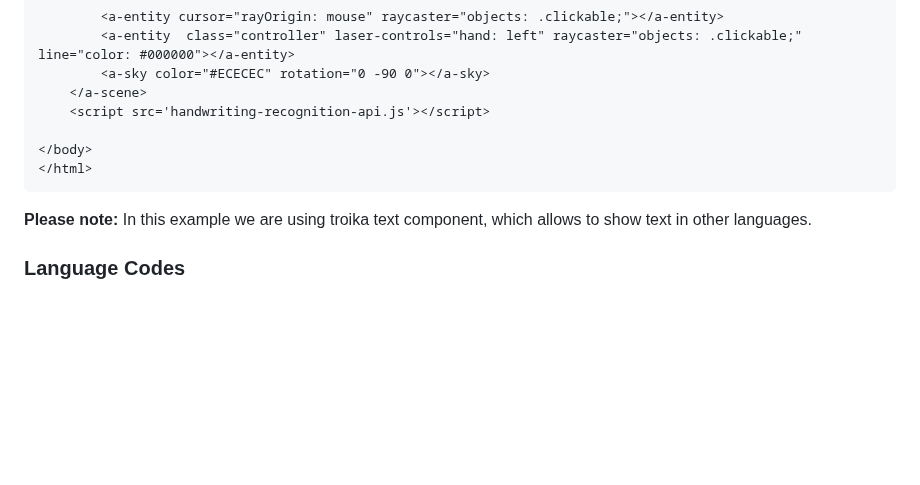
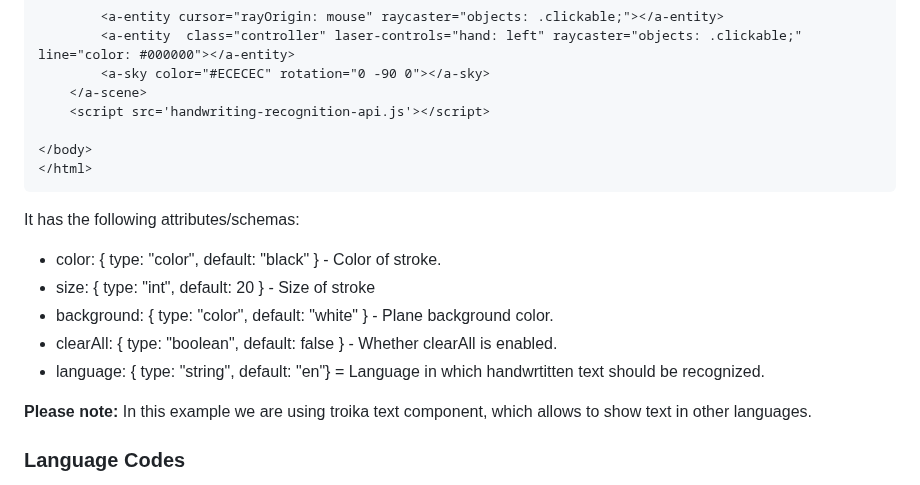
Before and after one commit to akbartus/Handwriting-Recognition-in-VR, a Markdown page: README.md, the part around the change. GitHub-like rendering; blank space fills up the shorter version.

````diff
--- a/README.md
+++ b/README.md
@@ -84,6 +84,13 @@ The repository contains the following:
 </body>
 </html>
 ```
+It has the following attributes/schemas:
+* color: { type: "color", default: "black" } - Color of stroke.
+* size: { type: "int", default: 20 } - Size of stroke
+* background: { type: "color", default: "white" } - Plane background color.
+* clearAll: { type: "boolean", default: false } - Whether clearAll is enabled.
+* language: { type: "string", default: "en"} = Language in which handwrtitten text should be recognized.
+
 <b>Please note:</b> In this example we are using troika text component, which allows to show text in other languages.
 
 ### **Language Codes**
````
